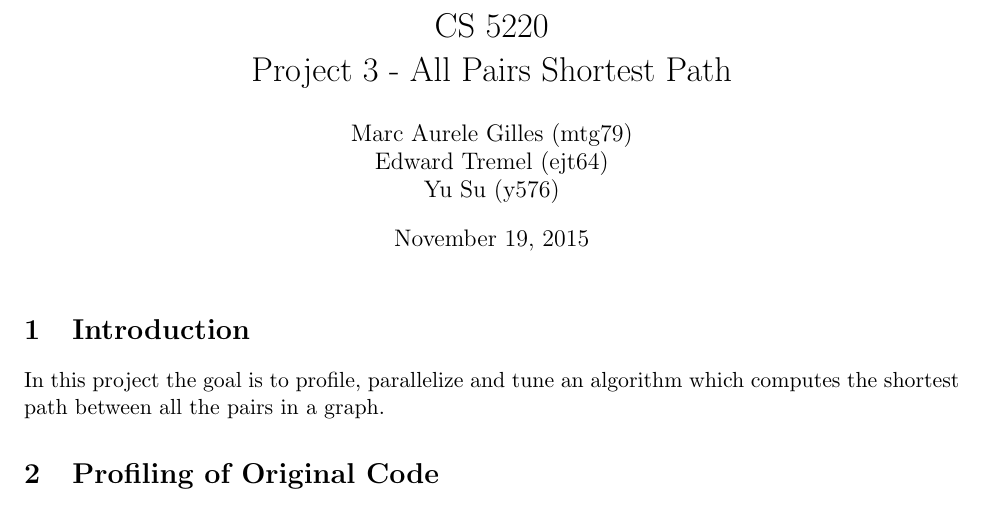
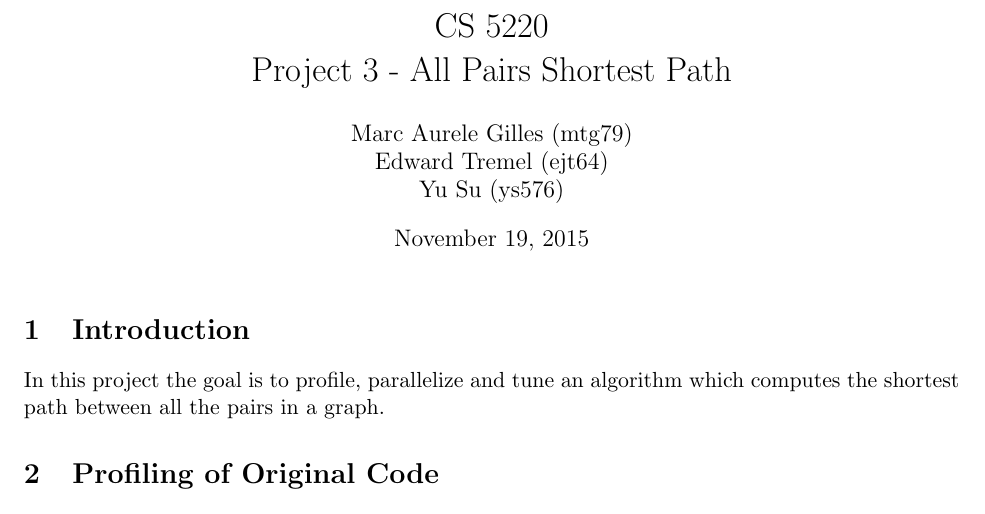
Before and after one commit to cornell-cs5220-f15/path, a LaTeX document (report/report.tex): part of page 1 of 3, cut so that both start at the same text. Compiled offline with pdfLaTeX.

Commit message:
Minor fix to Yu's netid

```diff
--- a/report/report.tex
+++ b/report/report.tex
@@ -26,7 +26,7 @@
 
 \begin{document}
 \title{CS 5220\\ Project 3 - All Pairs Shortest Path}
-\author{Marc Aurele Gilles (mtg79)\\ Edward Tremel (ejt64) \\ Yu Su (y576)}
+\author{Marc Aurele Gilles (mtg79)\\ Edward Tremel (ejt64) \\ Yu Su (ys576)}
 \maketitle
 
 \section{Introduction}
```
